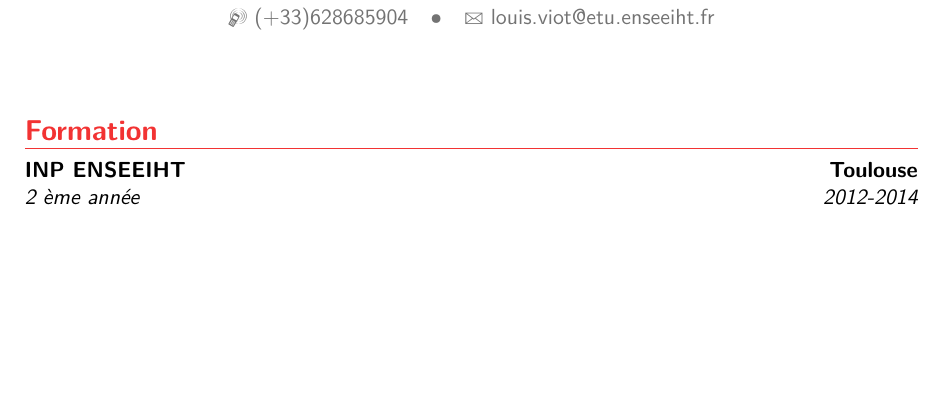
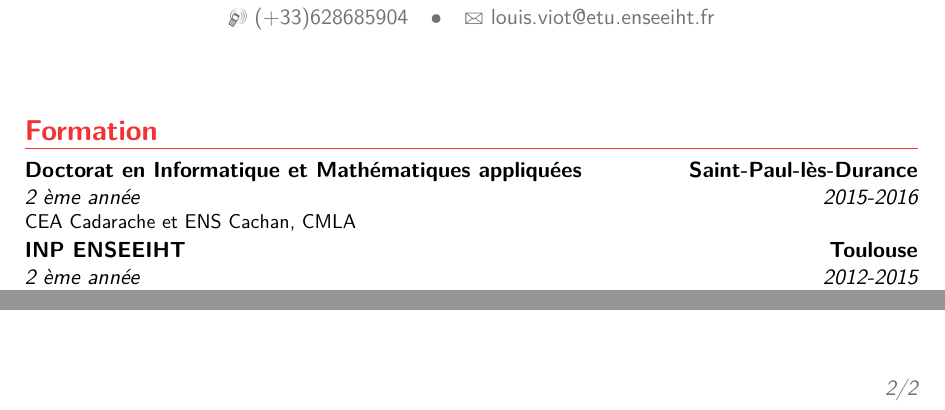
Before and after one commit to LouieVoit/cv, a LaTeX CV (fr/main.tex): part of the page before the commit and two parts of pages 1 and 2 of 2 after it, the two joined at a grey line, cut so that both start at the same text, the shorter picture padded with empty space. Compiled offline with pdfLaTeX.

Commit message:
mise a jour septembre 2016

```diff
--- a/fr/main.tex
+++ b/fr/main.tex
@@ -48,7 +48,8 @@
 \makecvtitle
 
 \section{Formation}
-\cventry{2012-2014}{2 ème année}{INP ENSEEIHT}{Toulouse}{}{École nationale supérieure d'électrotechnique, d'électronique, d'informatique, d'hydraulique et des télécommunications. Spécialité Mathématiques Appliquées et Informatique\\}  % arguments 3 to 6 can be left empty
+\cventry{2015-2016}{2 ème année}{Doctorat en Informatique et Mathématiques appliquées}{Saint-Paul-lès-Durance}{}{CEA Cadarache et ENS Cachan, CMLA}  % arguments 3 to 6 can be left empty
+\cventry{2012-2015}{2 ème année}{INP ENSEEIHT}{Toulouse}{}{École nationale supérieure d'électrotechnique, d'électronique, d'informatique, d'hydraulique et des télécommunications. Spécialité Mathématiques Appliquées et Informatique\\}  % arguments 3 to 6 can be left empty
 \cventry{2010-2012}{}{CLASSE PRÉPARATOIRE}{Reims}{}{MPSI - MP* : Mathématiques et Physique\\}
 \cventry{2010}{}{BACCALAUREAT S mention bien}{Charleville-Mézières}{}{}
 
```
